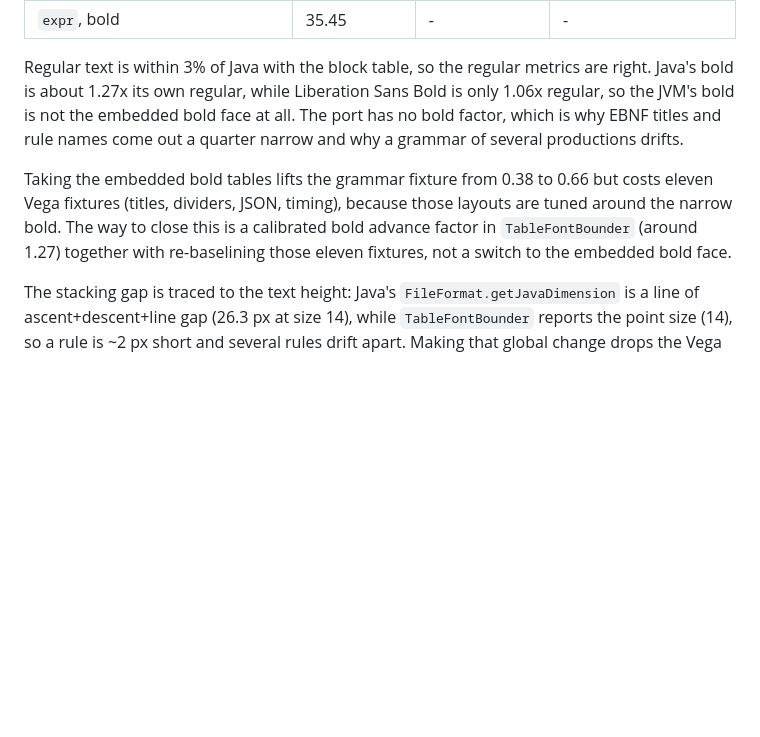
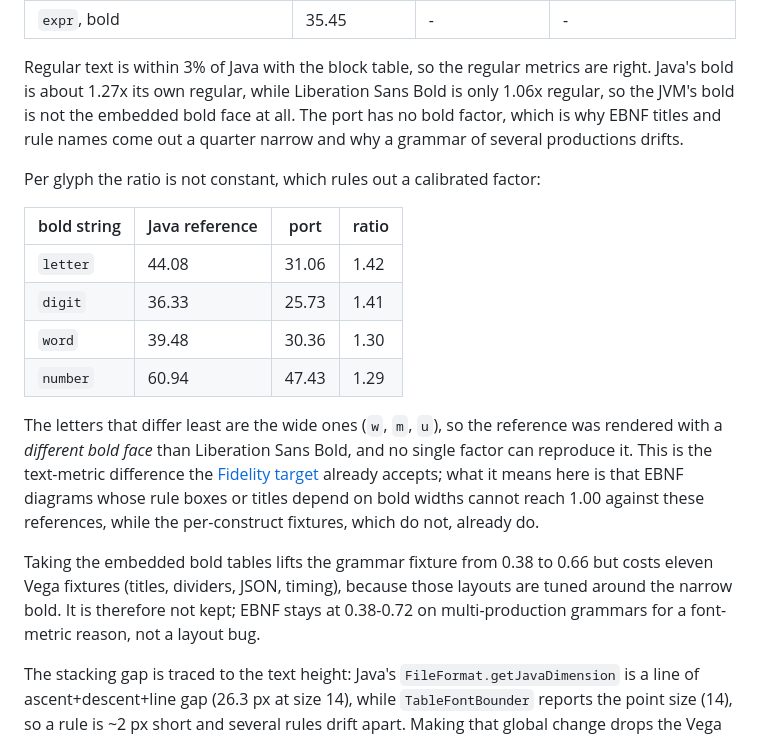
Before and after one commit to bjornharrtell/plantuml-rs, a Markdown page: docs/PLAN.md, the part around the change. Rendered like a GitHub page; blank space fills up the shorter version.

Commit message:
docs(plan): show why a bold factor cannot close the EBNF gap
The bold ratio against the Java reference varies per glyph (1.42 for letter, 1.29 for number), and the wide letters differ least: the reference used a different bold face than Liberation Sans Bold, so no single factor reproduces it. EBNF multi-production grammars stay at 0.38-0.72 for that font-metric reason; the per-construct fixtures are at 1.00.

```diff
--- a/docs/PLAN.md
+++ b/docs/PLAN.md
@@ -327,10 +327,24 @@ Regular text is within 3% of Java with the block table, so the regular metrics a
 bold face at all. The port has no bold factor, which is why EBNF titles and rule names come out a quarter
 narrow and why a grammar of several productions drifts.
 
+Per glyph the ratio is not constant, which rules out a calibrated factor:
+
+| bold string | Java reference | port | ratio |
+|---|---|---|---|
+| `letter` | 44.08 | 31.06 | 1.42 |
+| `digit` | 36.33 | 25.73 | 1.41 |
+| `word` | 39.48 | 30.36 | 1.30 |
+| `number` | 60.94 | 47.43 | 1.29 |
+
+The letters that differ least are the wide ones (`w`, `m`, `u`), so the reference was rendered with a *different
+bold face* than Liberation Sans Bold, and no single factor can reproduce it. This is the text-metric difference
+the [Fidelity target](#fidelity-target) already accepts; what it means here is that EBNF diagrams whose rule
+boxes or titles depend on bold widths cannot reach 1.00 against these references, while the per-construct
+fixtures, which do not, already do.
+
 Taking the embedded bold tables lifts the grammar fixture from 0.38 to 0.66 but costs eleven Vega fixtures
-(titles, dividers, JSON, timing), because those layouts are tuned around the narrow bold. The way to close this
-is a calibrated bold advance factor in `TableFontBounder` (around 1.27) together with re-baselining those eleven
-fixtures, not a switch to the embedded bold face.
+(titles, dividers, JSON, timing), because those layouts are tuned around the narrow bold. It is therefore not
+kept; EBNF stays at 0.38-0.72 on multi-production grammars for a font-metric reason, not a layout bug.
 
 The stacking gap is traced to the text height: Java's `FileFormat.getJavaDimension` is a line of
 ascent+descent+line gap (26.3 px at size 14), while `TableFontBounder` reports the point size (14), so a rule
```
